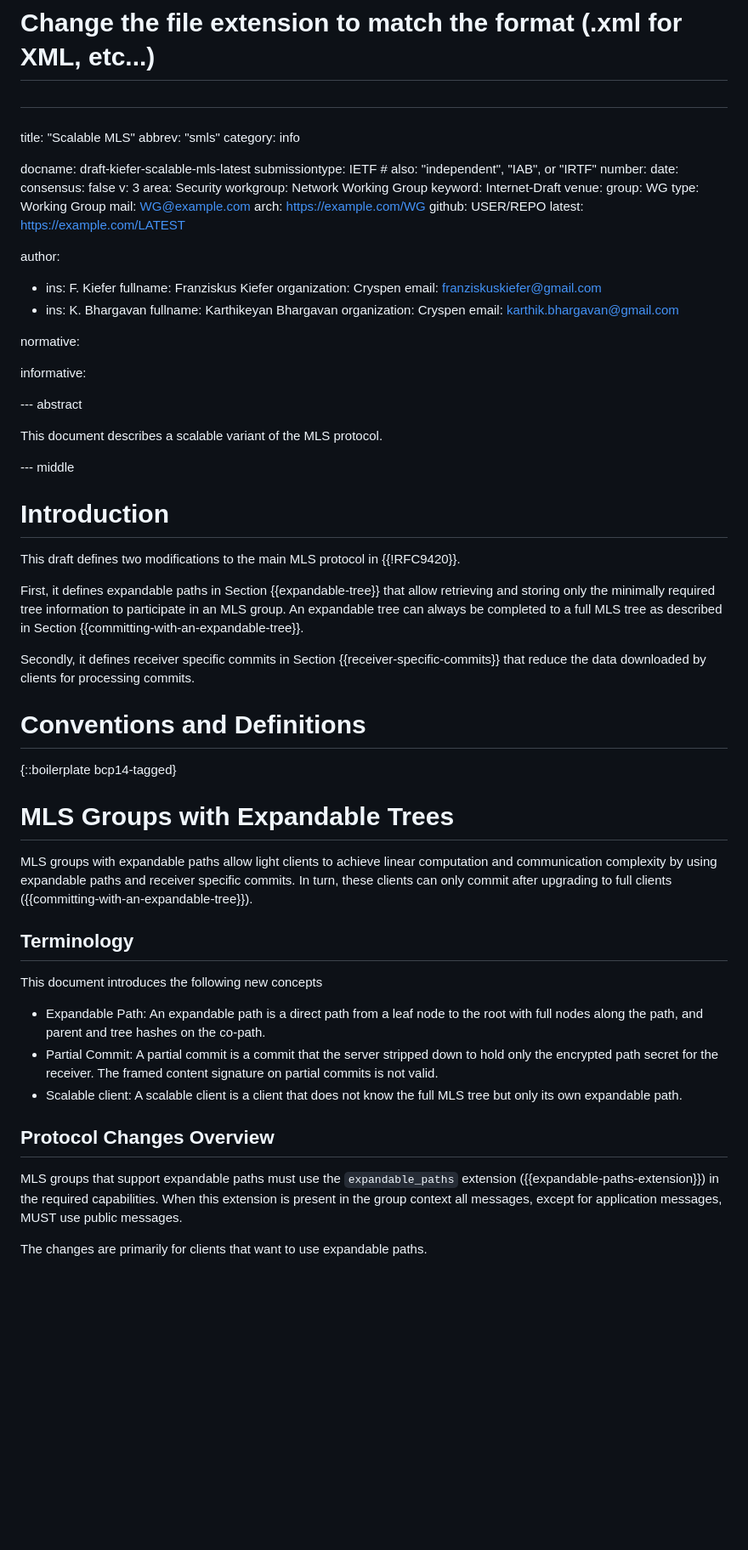
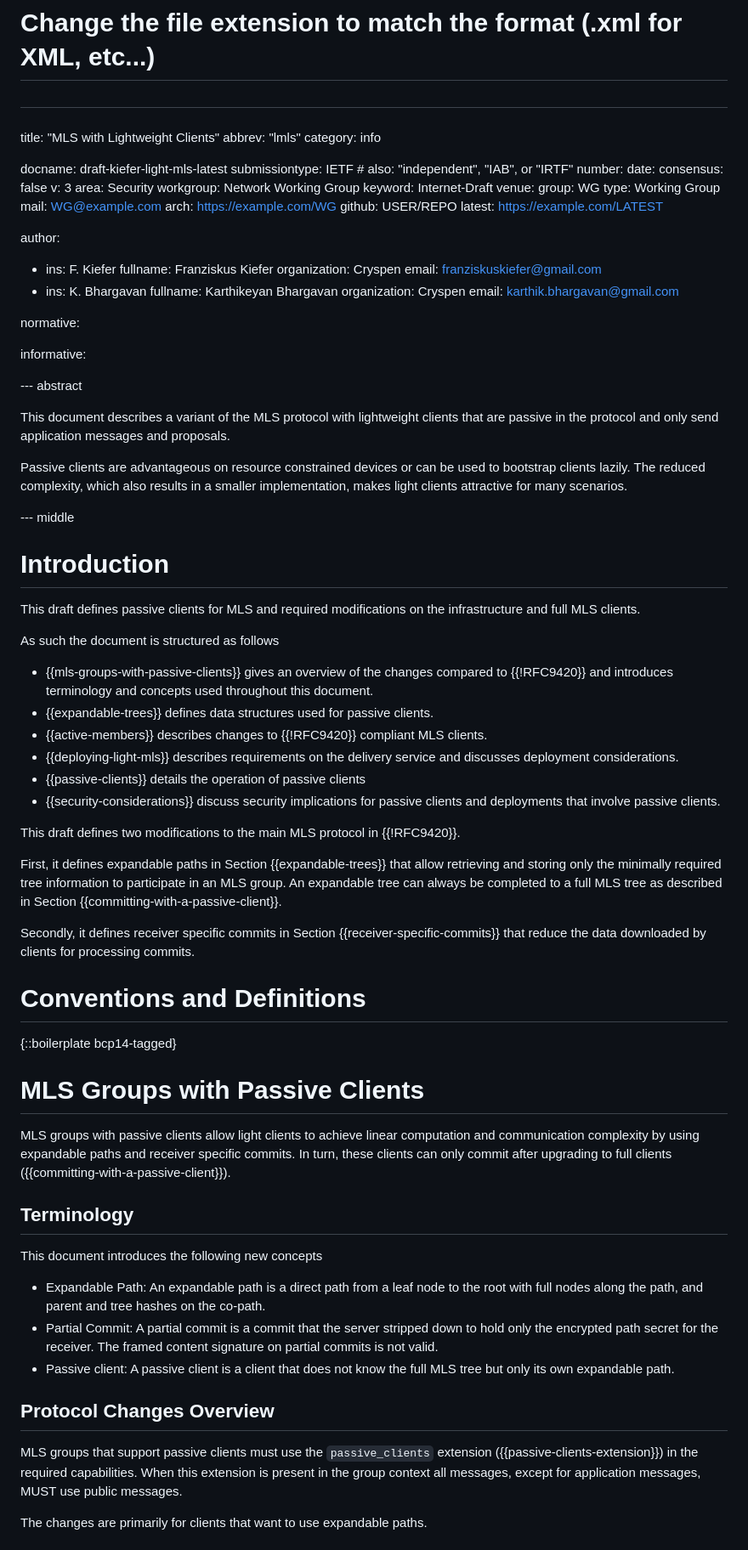
Before and after one commit to cryspen/scalable-mls-id, a Markdown page: draft-kiefer-light-mls.md, the part around one of its changes. Shown at 85% size. Drawn GitHub-style; blank space fills up the shorter version.

```diff
--- a/draft-kiefer-scalable-mls.md
+++ b/draft-kiefer-light-mls.md
@@ -19,11 +19,11 @@
 # Change the file extension to match the format (.xml for XML, etc...)
 #
 ###
-title: "Scalable MLS"
-abbrev: "smls"
+title: "MLS with Lightweight Clients"
+abbrev: "lmls"
 category: info
 
-docname: draft-kiefer-scalable-mls-latest
+docname: draft-kiefer-light-mls-latest
 submissiontype: IETF  # also: "independent", "IAB", or "IRTF"
 number:
 date:
@@ -57,20 +57,40 @@ informative:
 
 --- abstract
 
-This document describes a scalable variant of the MLS protocol.
+This document describes a variant of the MLS protocol with lightweight clients
+that are passive in the protocol and only send application messages and proposals.
 
+Passive clients are advantageous on resource constrained devices or can be used
+to bootstrap clients lazily.
+The reduced complexity, which also results in a smaller implementation, makes
+light clients attractive for many scenarios.
 
 --- middle
 
 # Introduction
 
+This draft defines passive clients for MLS and required modifications on the
+infrastructure and full MLS clients.
+
+As such the document is structured as follows
+
+* {{mls-groups-with-passive-clients}} gives an overview of the changes compared
+  to {{!RFC9420}} and introduces terminology and concepts used throughout this document.
+* {{expandable-trees}} defines data structures used for passive clients.
+* {{active-members}} describes changes to {{!RFC9420}} compliant MLS clients.
+* {{deploying-light-mls}} describes requirements on the delivery service and discusses deployment
+  considerations.
+* {{passive-clients}} details the operation of passive clients
+* {{security-considerations}} discuss security implications for passive clients
+  and deployments that involve passive clients.
+
 This draft defines two modifications to the main MLS protocol in {{!RFC9420}}.
 
-First, it defines expandable paths in Section {{expandable-tree}} that allow
+First, it defines expandable paths in Section {{expandable-trees}} that allow
 retrieving and storing only the minimally required tree information to participate
 in an MLS group.
 An expandable tree can always be completed to a full MLS tree as described in
-Section {{committing-with-an-expandable-tree}}.
+Section {{committing-with-a-passive-client}}.
 
 Secondly, it defines receiver specific commits in Section {{receiver-specific-commits}}
 that reduce the data downloaded by clients for processing commits.
@@ -81,12 +101,12 @@ that reduce the data downloaded by clients for processing commits.
 {::boilerplate bcp14-tagged}
 
 
-# MLS Groups with Expandable Trees
+# MLS Groups with Passive Clients
 
-MLS groups with expandable paths allow light clients to achieve linear computation
+MLS groups with passive clients allow light clients to achieve linear computation
 and communication complexity by using expandable paths and receiver specific
 commits.
-In turn, these clients can only commit after upgrading to full clients ({{committing-with-an-expandable-tree}}).
+In turn, these clients can only commit after upgrading to full clients ({{committing-with-a-passive-client}}).
 
 ## Terminology
 This document introduces the following new concepts
@@ -96,12 +116,12 @@ This document introduces the following new concepts
 - Partial Commit: A partial commit is a commit that the server stripped down to
   hold only the encrypted path secret for the receiver.
   The framed content signature on partial commits is not valid.
-- Scalable client: A scalable client is a client that does not know the full MLS
+- Passive client: A passive client is a client that does not know the full MLS
   tree but only its own expandable path.
 
 ## Protocol Changes Overview
-MLS groups that support expandable paths must use the `expandable_paths` extension
-({{expandable-paths-extension}}) in the required capabilities.
+MLS groups that support passive clients must use the `passive_clients` extension
+({{passive-clients-extension}}) in the required capabilities.
 When this extension is present in the group context all messages, except for
 application messages, MUST use public messages.
 
```
Also changed, not shown: other parts of draft-kiefer-light-mls.md (+34 -20 lines).
